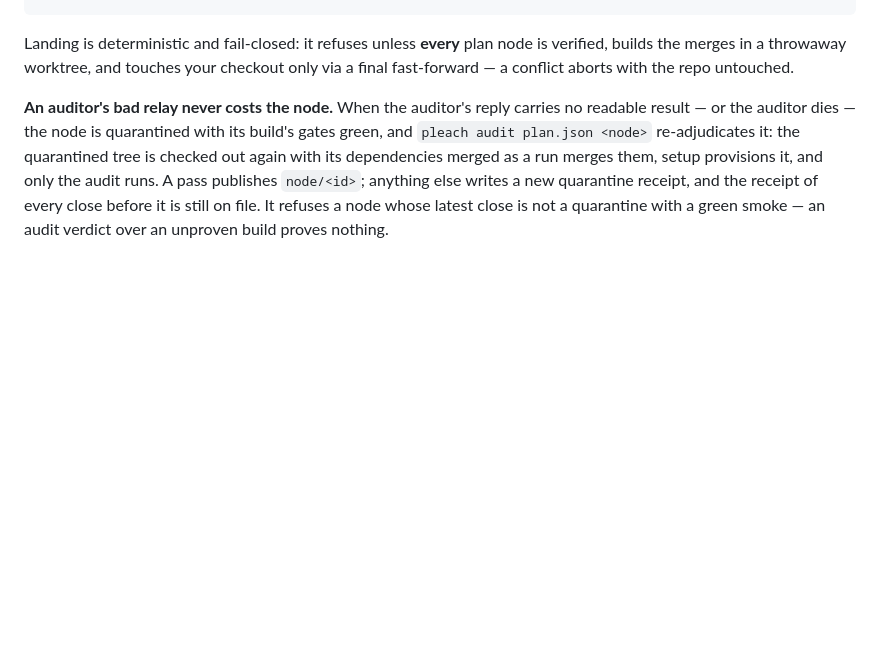
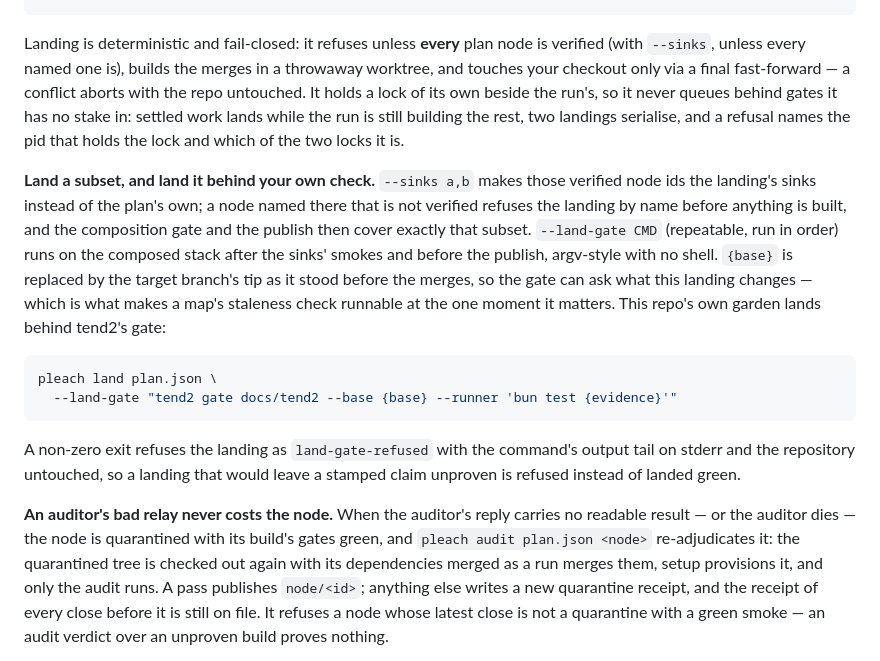
Before and after one commit to jahala/pleach, a Markdown page: README.md, the part around the change. Drawn GitHub-style; blank space fills up the shorter version.

Commit message:
pleach: lh.docs verified (done)
source: docs/tend2/land-honestly.tend2.html
goal: Landing reads the map and does not wait on the whole run (D18) — docs/tend2/land-honestly.tend2.html

receipt-sha256: f5dae985d9e1b3a243fa3666b79d91faad484beb977c7cb5c9ef66e678185e7e

````diff
--- a/README.md
+++ b/README.md
@@ -105,8 +105,31 @@ pleach clean [flags]               Sweep a killed run's leavings: stale locks +
 ```
 
 Landing is deterministic and fail-closed: it refuses unless **every** plan node is
-verified, builds the merges in a throwaway worktree, and touches your checkout only
-via a final fast-forward — a conflict aborts with the repo untouched.
+verified (with `--sinks`, unless every named one is), builds the merges in a throwaway
+worktree, and touches your checkout only via a final fast-forward — a conflict aborts
+with the repo untouched. It holds a lock of its own beside the run's, so it never queues
+behind gates it has no stake in: settled work lands while the run is still building the
+rest, two landings serialise, and a refusal names the pid that holds the lock and which
+of the two locks it is.
+
+**Land a subset, and land it behind your own check.** `--sinks a,b` makes those verified
+node ids the landing's sinks instead of the plan's own; a node named there that is not
+verified refuses the landing by name before anything is built, and the composition gate
+and the publish then cover exactly that subset. `--land-gate CMD` (repeatable, run in
+order) runs on the composed stack after the sinks' smokes and before the publish,
+argv-style with no shell. `{base}` is replaced by the target branch's tip as it stood
+before the merges, so the gate can ask what this landing changes — which is what makes a
+map's staleness check runnable at the one moment it matters. This repo's own garden lands
+behind tend2's gate:
+
+```sh
+pleach land plan.json \
+  --land-gate "tend2 gate docs/tend2 --base {base} --runner 'bun test {evidence}'"
+```
+
+A non-zero exit refuses the landing as `land-gate-refused` with the command's output tail
+on stderr and the repository untouched, so a landing that would leave a stamped claim
+unproven is refused instead of landed green.
 
 **An auditor's bad relay never costs the node.** When the auditor's reply carries no readable
 result — or the auditor dies — the node is quarantined with its build's gates green, and
````
